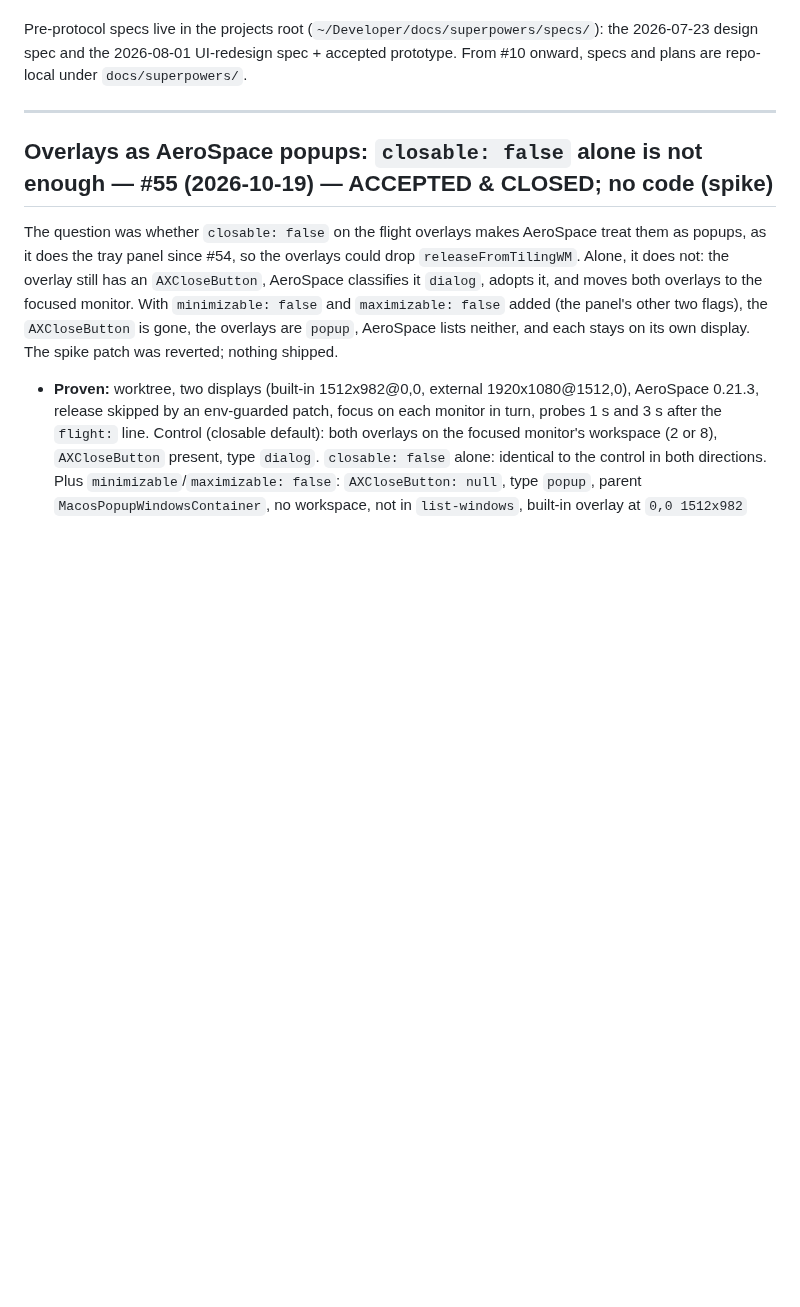
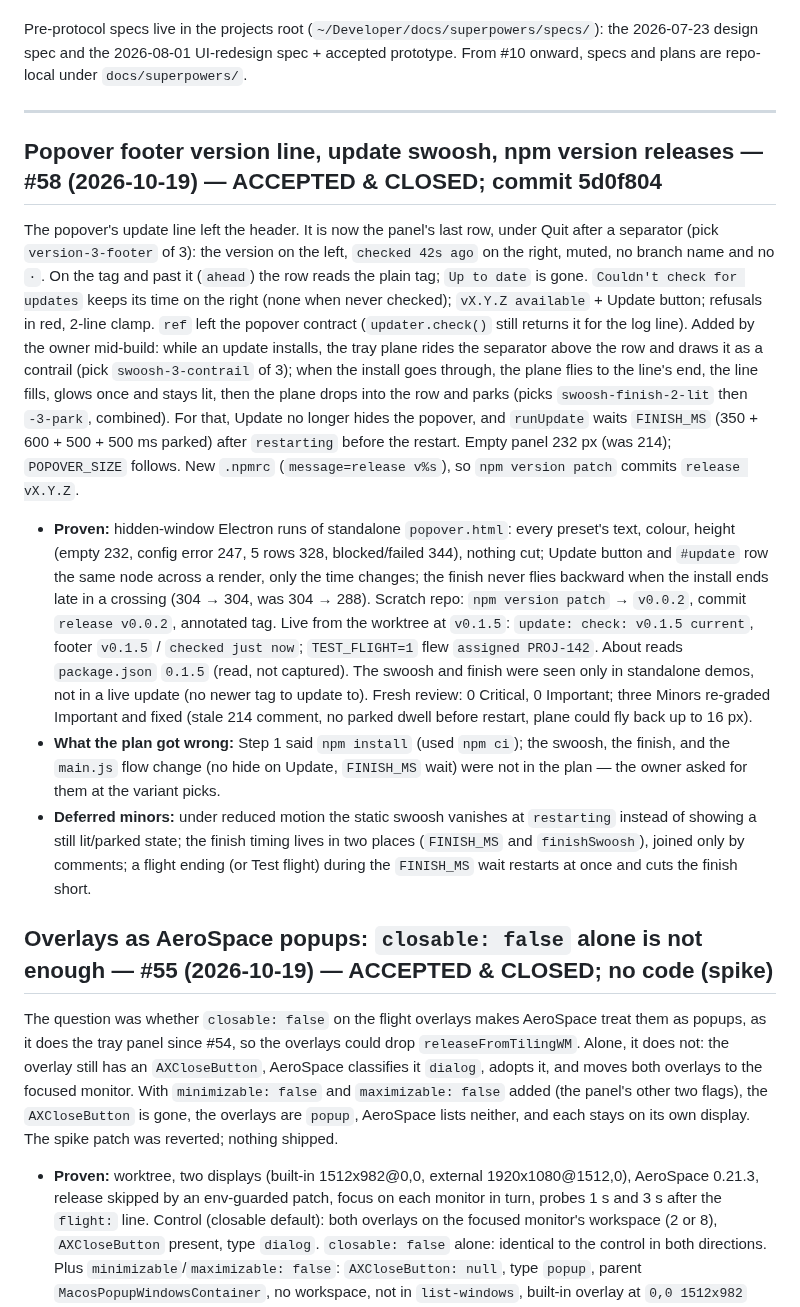
Before and after one commit to godfreyponce/jiraPlane, a Markdown page: docs/HISTORY.md, the part around the change. GitHub-like rendering; blank space fills up the shorter version.

Commit message:
docs: #58 accepted — HISTORY entry, plan file, STATE bumped with release command (next_action blank, no ticket named)
Co-Authored-By: Claude Opus 5.5 <noreply@anthropic.com>

```diff
--- a/docs/HISTORY.md
+++ b/docs/HISTORY.md
@@ -10,6 +10,41 @@ the 2026-07-23 design spec and the 2026-08-01 UI-redesign spec + accepted protot
 From #10 onward, specs and plans are repo-local under `docs/superpowers/`.
 
 ---
+
+## Popover footer version line, update swoosh, npm version releases — #58 (2026-10-19) — ACCEPTED & CLOSED; commit 5d0f804
+
+The popover's update line left the header. It is now the panel's last row, under Quit after a
+separator (pick `version-3-footer` of 3): the version on the left, `checked 42s ago` on the
+right, muted, no branch name and no ` · `. On the tag and past it (`ahead`) the row reads the
+plain tag; `Up to date` is gone. `Couldn't check for updates` keeps its time on the right (none
+when never checked); `vX.Y.Z available` + Update button; refusals in red, 2-line clamp. `ref`
+left the popover contract (`updater.check()` still returns it for the log line). Added by the
+owner mid-build: while an update installs, the tray plane rides the separator above the row and
+draws it as a contrail (pick `swoosh-3-contrail` of 3); when the install goes through, the plane
+flies to the line's end, the line fills, glows once and stays lit, then the plane drops into
+the row and parks (picks `swoosh-finish-2-lit` then `-3-park`, combined). For that, Update no
+longer hides the popover, and `runUpdate` waits `FINISH_MS` (350 + 600 + 500 + 500 ms parked)
+after `restarting` before the restart. Empty panel 232 px (was 214); `POPOVER_SIZE` follows.
+New `.npmrc` (`message=release v%s`), so `npm version patch` commits `release vX.Y.Z`.
+
+- **Proven:** hidden-window Electron runs of standalone `popover.html`: every preset's text,
+  colour, height (empty 232, config error 247, 5 rows 328, blocked/failed 344), nothing cut;
+  Update button and `#update` row the same node across a render, only the time changes; the
+  finish never flies backward when the install ends late in a crossing (304 → 304, was 304 →
+  288). Scratch repo: `npm version patch` → `v0.0.2`, commit `release v0.0.2`, annotated tag.
+  Live from the worktree at `v0.1.5`: `update: check: v0.1.5 current`, footer `v0.1.5` /
+  `checked just now`; `TEST_FLIGHT=1` flew `assigned PROJ-142`. About reads `package.json`
+  `0.1.5` (read, not captured). The swoosh and finish were seen only in standalone demos, not in
+  a live update (no newer tag to update to). Fresh review: 0 Critical, 0 Important; three Minors
+  re-graded Important and fixed (stale 214 comment, no parked dwell before restart, plane could
+  fly back up to 16 px).
+- **What the plan got wrong:** Step 1 said `npm install` (used `npm ci`); the swoosh, the finish,
+  and the `main.js` flow change (no hide on Update, `FINISH_MS` wait) were not in the plan —
+  the owner asked for them at the variant picks.
+- **Deferred minors:** under reduced motion the static swoosh vanishes at `restarting` instead
+  of showing a still lit/parked state; the finish timing lives in two places (`FINISH_MS` and
+  `finishSwoosh`), joined only by comments; a flight ending (or Test flight) during the
+  `FINISH_MS` wait restarts at once and cuts the finish short.
 
 ## Overlays as AeroSpace popups: `closable: false` alone is not enough — #55 (2026-10-19) — ACCEPTED & CLOSED; no code (spike)
 
```
Also changed, not shown: STATE.md (+9 -1 lines), 1 other file.
